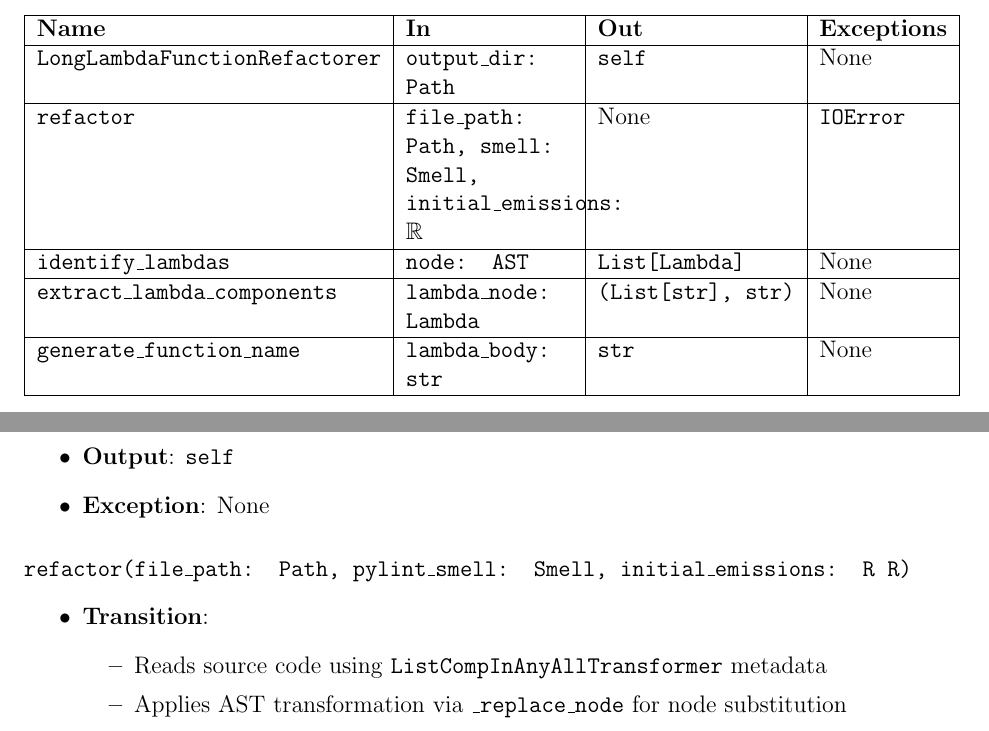
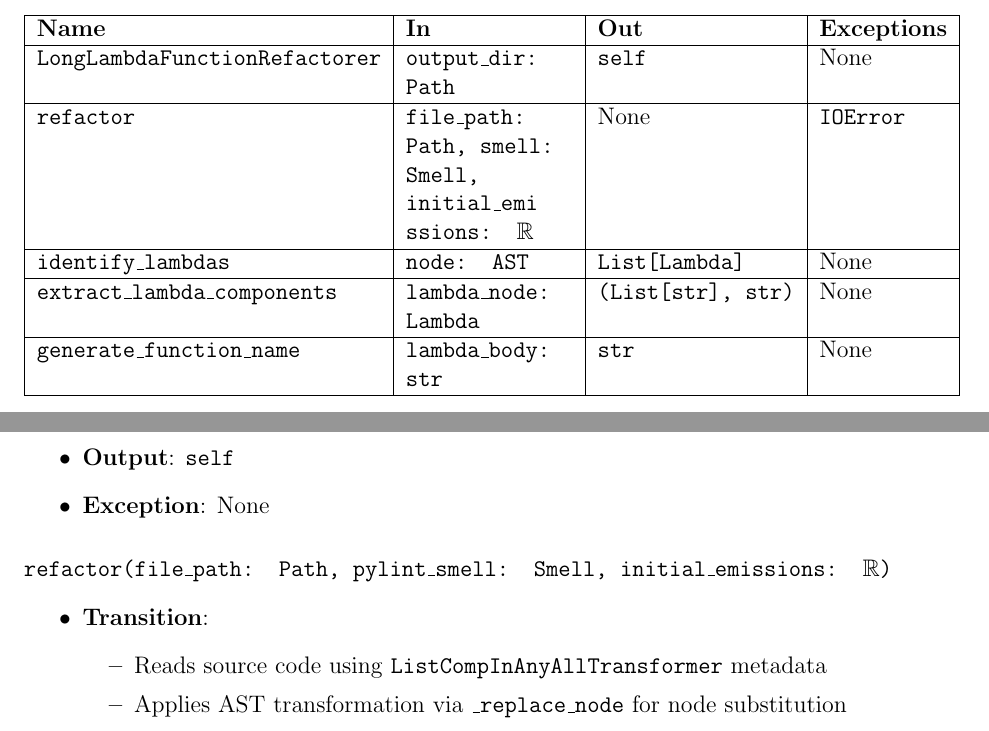
Before and after one commit to ssm-lab/capstone--source-code-optimizer, a LaTeX document (docs/Design/SoftDetailedDes/MIS.tex): two parts of pages 23 and 46 of 75 before the commit and two parts of pages 22 and 43 of 72 after it, joined at a grey line, cut so that both start at the same text. Compiled offline with pdfLaTeX.

Commit message:
final styling fixes #529

```diff
--- a/docs/Design/SoftDetailedDes/MIS.tex
+++ b/docs/Design/SoftDetailedDes/MIS.tex
@@ -549,7 +544,7 @@ None
 \hline
 \textbf{Name} & \textbf{In} & \textbf{Out} & \textbf{Exceptions} \\\hline
 \texttt{LongLambdaFunctionRefactorer} & \texttt{output\_dir: Path} & \texttt{self} & None \\\hline
-\texttt{refactor} & \texttt{file\_path: Path, smell: Smell, initial\_emissions: $\mathbb{R}$} & None & \texttt{IOError} \\\hline
+\texttt{refactor} & \texttt{file\_path: Path, smell: Smell, initial\_emi \allowbreak ssions: $\mathbb{R}$} & None & \texttt{IOError} \\\hline
 \texttt{identify\_lambdas} & \texttt{node: AST} & \texttt{List[Lambda]} & None \\\hline
 \texttt{extract\_lambda\_components} & \texttt{lambda\_node: Lambda} & \texttt{(List[str], str)} & None \\\hline
 \texttt{generate\_function\_name} & \texttt{lambda\_body: str} & \texttt{str} & None \\\hline
@@ -1483,9 +1474,7 @@ None
 \item \textbf{Exception}: None
 \end{itemize}
 
-\paragraph{\texttt{refactor(file\_path: Path, pylint\_smell: Smell, initial\_emissions:
-R
-R)}}
+\paragraph{\texttt{refactor(file\_path: Path, pylint\_smell: Smell, initial\_emissions: $\mathbb{R}$)}}
 \begin{itemize}
 \item \textbf{Transition}:
 \begin{itemize}
```
Also changed, not shown: docs/Design/SoftDetailedDes/MIS.tex (12 more changed lines).
